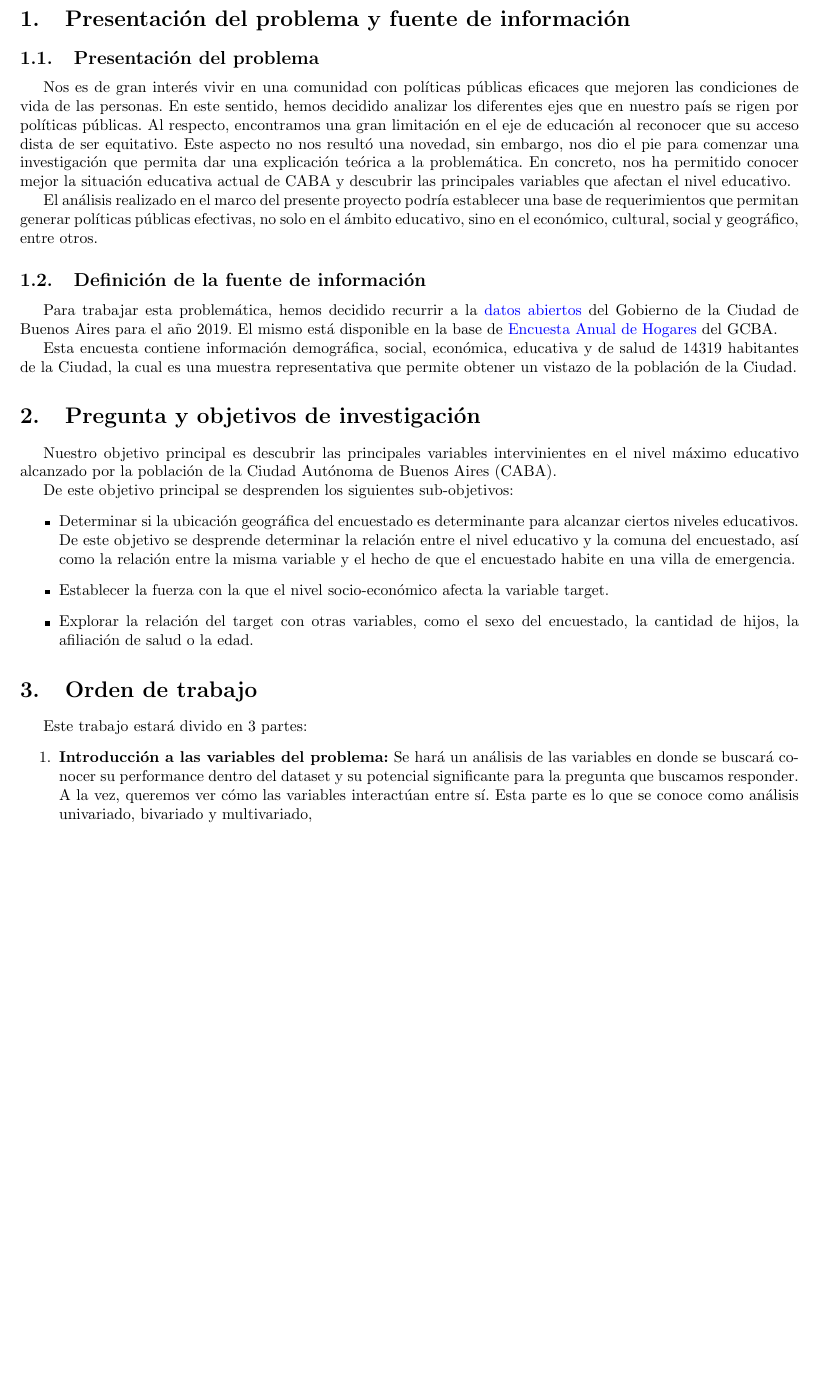
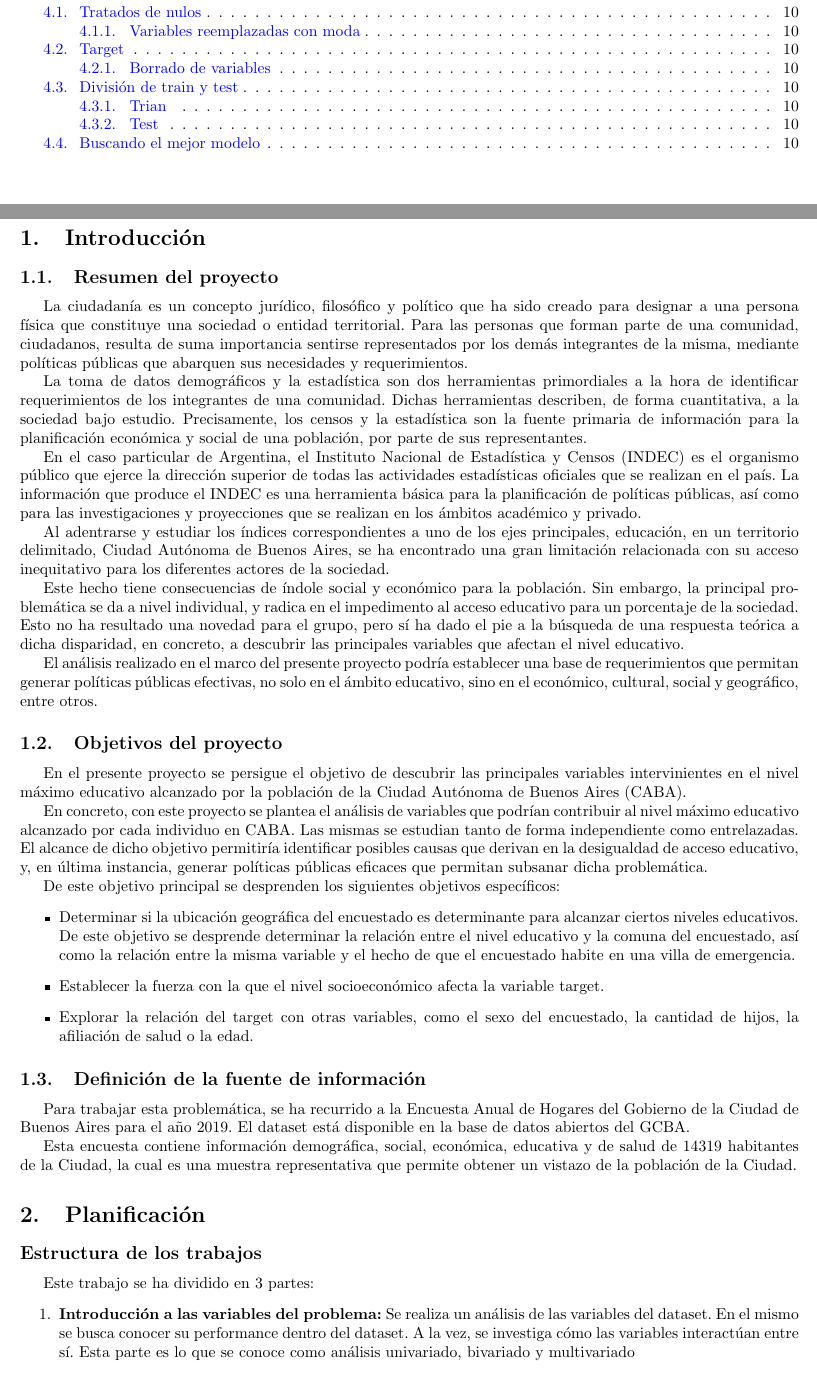
Before and after one commit to JuanMCarini/CoderHouse_DataScience_ProyectoFinal, a LaTeX document (Informe/Informe Proyecto Final.tex): part of page 3 of 9 before the commit and two parts of pages 2 and 3 of 10 after it, the two joined at a grey line, cut at the place of the change, the shorter picture padded with empty space. Compiled offline with pdfLaTeX.

Commit message:
Agregue los cambios que hizo Lucia al informe.

```diff
--- a/Informe/Informe Proyecto Final.tex
+++ b/Informe/Informe Proyecto Final.tex
@@ -38,40 +38,88 @@ Análisis socioeducativo de los habitantes de la Ciudad de Buenos Aires}}
 
 \newpage
 
-\section{Presentación del problema y fuente de información}
+\section{Introducción}
 
-    \subsection{Presentación del problema}
+    \subsection{Resumen del proyecto}
 
-        Nos es de gran interés vivir en una comunidad con políticas públicas eficaces que mejoren las condiciones de vida de las personas. En este sentido, hemos decidido analizar los diferentes ejes que en nuestro país se rigen por políticas públicas. Al respecto, encontramos una gran limitación en el eje de educación al reconocer que su acceso dista de ser equitativo. Este aspecto no nos resultó una novedad, sin embargo, nos dio el pie para comenzar una investigación que permita dar una explicación teórica a la problemática.
-        En concreto, nos ha permitido conocer mejor la situación educativa actual de CABA y descubrir las principales variables que afectan el nivel educativo.
+        La ciudadanía es un concepto jurídico, filosófico y político que ha sido creado para designar a una persona física que constituye una sociedad o entidad territorial. Para las personas que forman parte de una comunidad, ciudadanos, resulta de suma importancia sentirse representados por los demás integrantes de la misma, mediante políticas públicas que abarquen sus necesidades y requerimientos.
+
+        La toma de datos demográficos y la estadística son dos herramientas primordiales a la hora de identificar requerimientos de los integrantes de una comunidad. Dichas herramientas describen, de forma cuantitativa, a la sociedad bajo estudio. Precisamente, los censos y la estadística son la fuente primaria de información para la planificación económica y social de una población, por parte de sus representantes.
+
+        En el caso particular de Argentina, el Instituto Nacional de Estadística y Censos (INDEC) es el organismo público que ejerce la dirección superior de todas las actividades estadísticas oficiales que se realizan en el país. La información que produce el INDEC es una herramienta básica para la planificación de políticas públicas, así como para las investigaciones y proyecciones que se realizan en los ámbitos académico y privado.
+
+        Al adentrarse y estudiar los índices correspondientes a uno de los ejes principales, educación, en un territorio delimitado, Ciudad Autónoma de Buenos Aires, se ha encontrado una gran limitación relacionada con su acceso inequitativo para los diferentes actores de la sociedad.
+
+        Este hecho tiene consecuencias de índole social y económico para la población. Sin embargo, la principal problemática se da a nivel individual, y radica en el impedimento al acceso educativo para un porcentaje de la sociedad. Esto no ha resultado una novedad para el grupo, pero sí ha dado el pie a la búsqueda de una respuesta teórica a dicha disparidad, en concreto, a descubrir las principales variables que afectan el nivel educativo.
 
         El análisis realizado en el marco del presente proyecto podría establecer una base de requerimientos que permitan generar políticas públicas efectivas, no solo en el ámbito educativo, sino en el económico, cultural, social y geográfico, entre otros.
 
+    \subsection{Objetivos del proyecto}
+
+        En el presente proyecto se persigue el objetivo de descubrir las principales variables intervinientes en el nivel máximo educativo alcanzado por la población de la Ciudad Autónoma de Buenos Aires (CABA).
+
+        En concreto, con este proyecto se plantea el análisis de variables que podrían contribuir al nivel máximo educativo alcanzado por cada individuo en CABA. Las mismas se estudian tanto de forma independiente como entrelazadas. El alcance de dicho objetivo permitiría identificar posibles causas que derivan en la desigualdad de acceso educativo, y, en última instancia, generar políticas públicas eficaces que permitan subsanar dicha problemática.
+
+    De este objetivo principal se desprenden los siguientes objetivos específicos:
+    \begin{itemize}
+        \item Determinar si la ubicación geográfica del encuestado es determinante para alcanzar ciertos niveles educativos. De este objetivo se desprende determinar la relación entre el nivel educativo y la comuna del encuestado, así como la relación entre la misma variable y el hecho de que el encuestado habite en una villa de emergencia.
+        \item Establecer la fuerza con la que el nivel socioeconómico afecta la variable target.
+        \item Explorar la relación del target con otras variables, como el sexo del encuestado, la cantidad de hijos, la afiliación de salud o la edad.
+    \end{itemize}
+
     \subsection{Definición de la fuente de información}
 
-        Para trabajar esta problemática, hemos decidido recurrir a la \href{https://www.estadisticaciudad.gob.ar/eyc/?page_id=702}{datos abiertos} del Gobierno de la Ciudad de Buenos Aires para el año 2019. El mismo está disponible en la base de \href{https://data.buenosaires.gob.ar/dataset/encuesta-anual-hogares/resource/3a45c563-396d-42de-ba93-8a93729e0723}{Encuesta Anual de Hogares} del GCBA.
+        Para trabajar esta problemática, se ha recurrido a la Encuesta Anual de Hogares del Gobierno de la Ciudad de Buenos Aires para el año 2019. El dataset está disponible en la base de datos abiertos del GCBA.
 
         Esta encuesta contiene información demográfica, social, económica, educativa y de salud de 14319 habitantes de la Ciudad, la cual es una muestra representativa que permite obtener un vistazo de la población de la Ciudad.
 
-\section{Pregunta y objetivos de investigación}
+\section{Planificación}
 
-    Nuestro objetivo principal es descubrir las principales variables intervinientes en el nivel máximo educativo alcanzado por la población de la Ciudad Autónoma de Buenos Aires (CABA).
+    \subsection*{Estructura de los trabajos}
 
-    De este objetivo principal se desprenden los siguientes sub-objetivos:
-    \begin{itemize}
-        \item Determinar si la ubicación geográfica del encuestado es determinante para alcanzar ciertos niveles educativos. De este objetivo se desprende determinar la relación entre el nivel educativo y la comuna del encuestado, así como la relación entre la misma variable y el hecho de que el encuestado habite en una villa de emergencia.
-        \item Establecer la fuerza con la que el nivel socio-económico afecta la variable target.
-        \item Explorar la relación del target con otras variables, como el sexo del encuestado, la cantidad de hijos, la afiliación de salud o la edad.
-    \end{itemize}
+    Este trabajo se ha dividido en 3 partes:
+    \begin{enumerate}
+        \item \textbf{Introducción a las variables del problema:} Se realiza un análisis de las variables del dataset. En el mismo se busca conocer su performance dentro del dataset. A la vez, se investiga cómo las variables interactúan entre sí. Esta parte es lo que se conoce como análisis univariado, bivariado y multivariado
+        \item \textbf{Modelos análiticos:} En esta sección se llevan a cabo diversos modelos análiticos y algoritmos que sirven para alcanzar los objetivos seteados para el presente proyecto. Como la variable objetivo es categórica, se realizan diversos modelos de clasificación.
+        \item \textbf{Conclusión:} Se alcanzan conclusiones finales sobre los hallazgos. Además, se discuten posibles limitaciones y se plantean futuras líneas de análisis, a partir del análisis presente.
 
-\section{Orden de trabajo}
+    \end{enumerate}
 
-    Este trabajo estará divido en 3 partes:
-    \begin{enumerate}
-        \item \textbf{Introducción a las variables del problema:} Se hará un análisis de las variables en donde se buscará conocer su performance dentro del dataset y su potencial significante para la pregunta que buscamos responder. A la vez, queremos ver cómo las variables interactúan entre sí. Esta parte es lo que se conoce como análisis univariado, bivariado y multivariado,
-        \item \textbf{Modelos analíticos:} En esta sección se llevarán a cabo diversos modelos analíticos y algoritmos que nos servirán para acercarnos a la respuesta a nuestra pregunta de investigación,
-        \item \textbf{Conclusión:} Haremos conclusiones finales sobre nuestros hallazgos. Además, discutiremos posibles limitaciones que tuviera y planteamos futuras líneas de análisis a partir del análisis presente.
-    \end{enumerate}
+
+% \section{Presentación del problema y fuente de información}
+
+%     \subsection{Presentación del problema}
+
+%         Nos es de gran interés vivir en una comunidad con políticas públicas eficaces que mejoren las condiciones de vida de las personas. En este sentido, hemos decidido analizar los diferentes ejes que en nuestro país se rigen por políticas públicas. Al respecto, encontramos una gran limitación en el eje de educación al reconocer que su acceso dista de ser equitativo. Este aspecto no nos resultó una novedad, sin embargo, nos dio el pie para comenzar una investigación que permita dar una explicación teórica a la problemática.
+%         En concreto, nos ha permitido conocer mejor la situación educativa actual de CABA y descubrir las principales variables que afectan el nivel educativo.
+
+%         El análisis realizado en el marco del presente proyecto podría establecer una base de requerimientos que permitan generar políticas públicas efectivas, no solo en el ámbito educativo, sino en el económico, cultural, social y geográfico, entre otros.
+
+%     \subsection{Definición de la fuente de información}
+
+%         Para trabajar esta problemática, hemos decidido recurrir a la \href{https://www.estadisticaciudad.gob.ar/eyc/?page_id=702}{datos abiertos} del Gobierno de la Ciudad de Buenos Aires para el año 2019. El mismo está disponible en la base de \href{https://data.buenosaires.gob.ar/dataset/encuesta-anual-hogares/resource/3a45c563-396d-42de-ba93-8a93729e0723}{Encuesta Anual de Hogares} del GCBA.
+
+%         Esta encuesta contiene información demográfica, social, económica, educativa y de salud de 14319 habitantes de la Ciudad, la cual es una muestra representativa que permite obtener un vistazo de la población de la Ciudad.
+
+% \section{Pregunta y objetivos de investigación}
+
+%     Nuestro objetivo principal es descubrir las principales variables intervinientes en el nivel máximo educativo alcanzado por la población de la Ciudad Autónoma de Buenos Aires (CABA).
+
+%     De este objetivo principal se desprenden los siguientes sub-objetivos:
+%     \begin{itemize}
+%         \item Determinar si la ubicación geográfica del encuestado es determinante para alcanzar ciertos niveles educativos. De este objetivo se desprende determinar la relación entre el nivel educativo y la comuna del encuestado, así como la relación entre la misma variable y el hecho de que el encuestado habite en una villa de emergencia.
+%         \item Establecer la fuerza con la que el nivel socio-económico afecta la variable target.
+%         \item Explorar la relación del target con otras variables, como el sexo del encuestado, la cantidad de hijos, la afiliación de salud o la edad.
+%     \end{itemize}
+
+% \section{Orden de trabajo}
+
+%     Este trabajo estará divido en 3 partes:
+%     \begin{enumerate}
+%         \item \textbf{Introducción a las variables del problema:} Se hará un análisis de las variables en donde se buscará conocer su performance dentro del dataset y su potencial significante para la pregunta que buscamos responder. A la vez, queremos ver cómo las variables interactúan entre sí. Esta parte es lo que se conoce como análisis univariado, bivariado y multivariado,
+%         \item \textbf{Modelos analíticos:} En esta sección se llevarán a cabo diversos modelos analíticos y algoritmos que nos servirán para acercarnos a la respuesta a nuestra pregunta de investigación,
+%         \item \textbf{Conclusión:} Haremos conclusiones finales sobre nuestros hallazgos. Además, discutiremos posibles limitaciones que tuviera y planteamos futuras líneas de análisis a partir del análisis presente.
+%     \end{enumerate}
 
 \section{Introducción a las variables: Análisis exploratorio de los datos}
 
```
Also changed, not shown: Informe/Informe Proyecto Final.pdf, Informe/Informe Proyecto Final.tex (74 more changed lines), 1 other file.
